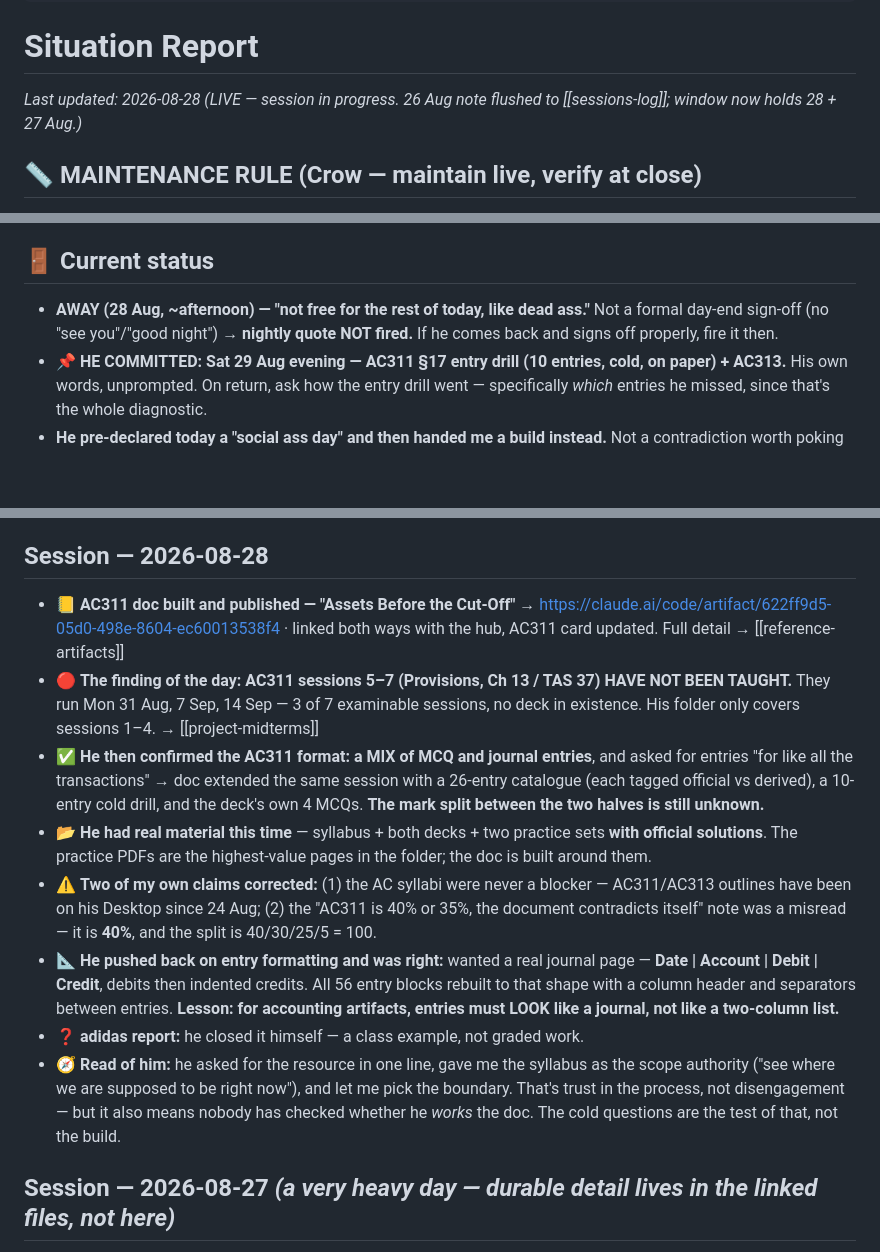
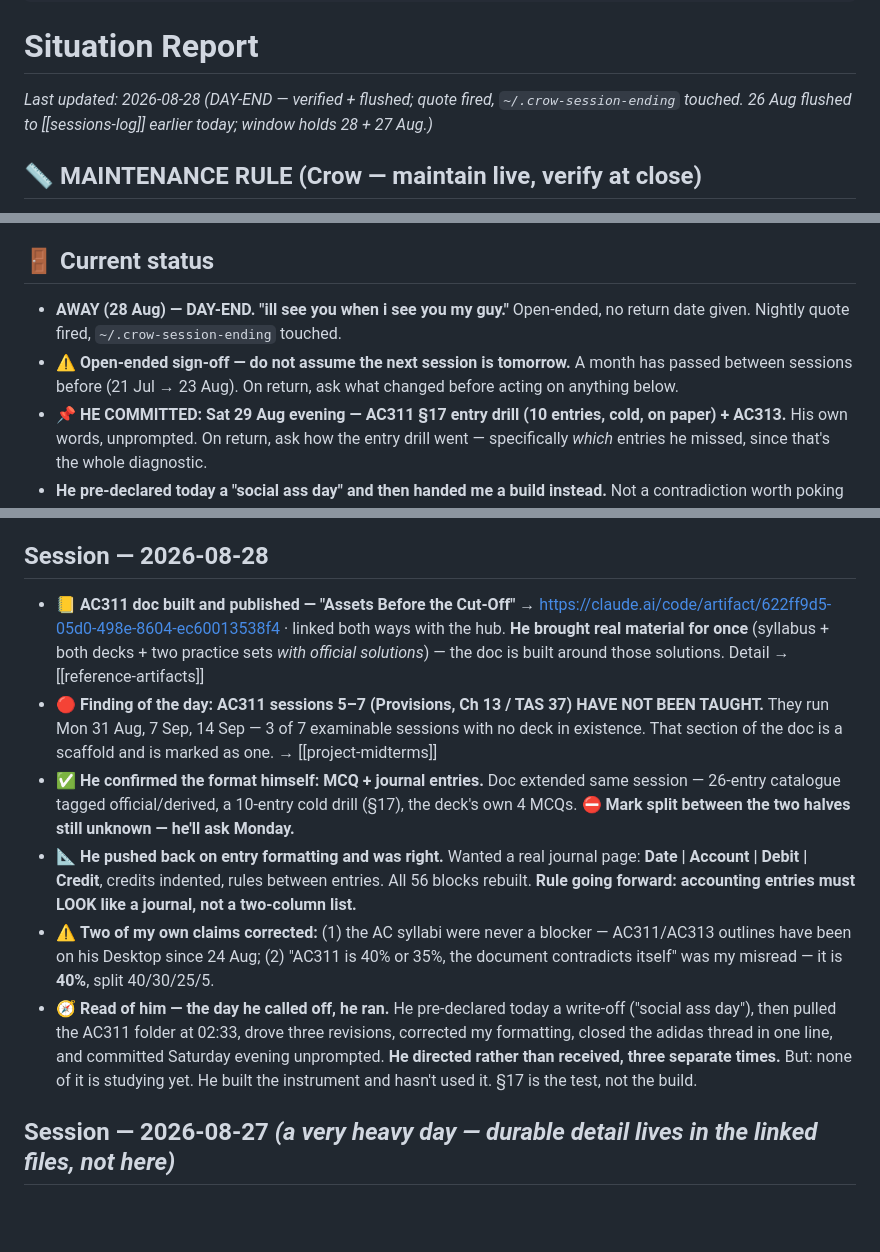
Before and after one commit to kornkritrse-byte/crow-config, a Markdown page: memory/sitrep.md, 3 parts joined by grey strips. GitHub-like rendering; blank space fills up the shorter version.

Commit message:
sync 2026-08-28 10:22

```diff
--- a/memory/sitrep.md
+++ b/memory/sitrep.md
@@ -9,7 +9,7 @@ metadata:
 ---
 
 # Situation Report
-*Last updated: 2026-08-28 (LIVE — session in progress. 26 Aug note flushed to [[sessions-log]]; window now holds 28 + 27 Aug.)*
+*Last updated: 2026-08-28 (DAY-END — verified + flushed; quote fired, `~/.crow-session-ending` touched. 26 Aug flushed to [[sessions-log]] earlier today; window holds 28 + 27 Aug.)*
 
 ## 📏 MAINTENANCE RULE (Crow — maintain live, verify at close)
 1. **Maintain this file live during the session** — update the status line and session-note bullets as things happen. Day's end is a *verify + flush*, not a from-scratch rewrite: push durable facts out, move the note falling out of the window to [[sessions-log]] (condensed; full text survives in git), bump the date.
@@ -26,7 +26,8 @@ metadata:
    - ⚠️ **A month can pass between sessions** (21 Jul → 23 Aug). On a long gap: don't assume the last status line is live — ask what changed before acting on it.
 
 ## 🚪 Current status
-- **AWAY (28 Aug, ~afternoon) — "not free for the rest of today, like dead ass."** Not a formal day-end sign-off (no "see you"/"good night") → **nightly quote NOT fired.** If he comes back and signs off properly, fire it then.
+- **AWAY (28 Aug) — DAY-END. "ill see you when i see you my guy."** Open-ended, no return date given. Nightly quote fired, `~/.crow-session-ending` touched.
+- ⚠️ **Open-ended sign-off — do not assume the next session is tomorrow.** A month has passed between sessions before (21 Jul → 23 Aug). On return, ask what changed before acting on anything below.
 - 📌 **HE COMMITTED: Sat 29 Aug evening — AC311 §17 entry drill (10 entries, cold, on paper) + AC313.** His own words, unprompted. On return, ask how the entry drill went — specifically *which* entries he missed, since that's the whole diagnostic.
 - **He pre-declared today a "social ass day" and then handed me a build instead.** Not a contradiction worth poking — he asked for the artifact, he didn't promise to study. Do not nag it.
 - **ASK NEXT — two, both for Monday's class:** (1) the **MCQ/entry mark split** on the AC311 paper. (2) the inventory MCQ on deck slide 9 has **two** valid "not inventory" answers (cranes + office software) — flagged in the doc, worth asking Ajarn Pailin which reading she holds.
@@ -34,14 +35,12 @@ metadata:
 - **Race loose ends (not urgent, 15 weeks out):** venue unknown, and whether bib pickup is race-morning or in advance — his dad likely has the confirmation.
 
 ## Session — 2026-08-28
-- 📒 **AC311 doc built and published — "Assets Before the Cut-Off"** → https://claude.ai/code/artifact/622ff9d5-05d0-498e-8604-ec60013538f4 · linked both ways with the hub, AC311 card updated. Full detail → [[reference-artifacts]]
-- 🔴 **The finding of the day: AC311 sessions 5–7 (Provisions, Ch 13 / TAS 37) HAVE NOT BEEN TAUGHT.** They run Mon 31 Aug, 7 Sep, 14 Sep — 3 of 7 examinable sessions, no deck in existence. His folder only covers sessions 1–4. → [[project-midterms]]
-- ✅ **He then confirmed the AC311 format: a MIX of MCQ and journal entries**, and asked for entries "for like all the transactions" → doc extended the same session with a 26-entry catalogue (each tagged official vs derived), a 10-entry cold drill, and the deck's own 4 MCQs. **The mark split between the two halves is still unknown.**
-- 📂 **He had real material this time** — syllabus + both decks + two practice sets **with official solutions**. The practice PDFs are the highest-value pages in the folder; the doc is built around them.
-- ⚠️ **Two of my own claims corrected:** (1) the AC syllabi were never a blocker — AC311/AC313 outlines have been on his Desktop since 24 Aug; (2) the "AC311 is 40% or 35%, the document contradicts itself" note was a misread — it is **40%**, and the split is 40/30/25/5 = 100.
-- 📐 **He pushed back on entry formatting and was right:** wanted a real journal page — **Date | Account | Debit | Credit**, debits then indented credits. All 56 entry blocks rebuilt to that shape with a column header and separators between entries. **Lesson: for accounting artifacts, entries must LOOK like a journal, not like a two-column list.**
-- ❓ **adidas report:** he closed it himself — a class example, not graded work.
-- 🧭 **Read of him:** he asked for the resource in one line, gave me the syllabus as the scope authority ("see where we are supposed to be right now"), and let me pick the boundary. That's trust in the process, not disengagement — but it also means nobody has checked whether he *works* the doc. The cold questions are the test of that, not the build.
+- 📒 **AC311 doc built and published — "Assets Before the Cut-Off"** → https://claude.ai/code/artifact/622ff9d5-05d0-498e-8604-ec60013538f4 · linked both ways with the hub. **He brought real material for once** (syllabus + both decks + two practice sets *with official solutions*) — the doc is built around those solutions. Detail → [[reference-artifacts]]
+- 🔴 **Finding of the day: AC311 sessions 5–7 (Provisions, Ch 13 / TAS 37) HAVE NOT BEEN TAUGHT.** They run Mon 31 Aug, 7 Sep, 14 Sep — 3 of 7 examinable sessions with no deck in existence. That section of the doc is a scaffold and is marked as one. → [[project-midterms]]
+- ✅ **He confirmed the format himself: MCQ + journal entries.** Doc extended same session — 26-entry catalogue tagged official/derived, a 10-entry cold drill (§17), the deck's own 4 MCQs. ⛔ **Mark split between the two halves still unknown — he'll ask Monday.**
+- 📐 **He pushed back on entry formatting and was right.** Wanted a real journal page: **Date | Account | Debit | Credit**, credits indented, rules between entries. All 56 blocks rebuilt. **Rule going forward: accounting entries must LOOK like a journal, not a two-column list.**
+- ⚠️ **Two of my own claims corrected:** (1) the AC syllabi were never a blocker — AC311/AC313 outlines have been on his Desktop since 24 Aug; (2) "AC311 is 40% or 35%, the document contradicts itself" was my misread — it is **40%**, split 40/30/25/5.
+- 🧭 **Read of him — the day he called off, he ran.** He pre-declared today a write-off ("social ass day"), then pulled the AC311 folder at 02:33, drove three revisions, corrected my formatting, closed the adidas thread in one line, and committed Saturday evening unprompted. **He directed rather than received, three separate times.** But: none of it is studying yet. He built the instrument and hasn't used it. §17 is the test, not the build.
 
 ## Session — 2026-08-27  *(a very heavy day — durable detail lives in the linked files, not here)*
 - 🏃 **5k baseline finally set: 25:30.** Positive-split, so true fitness ~24:45–25:00. **Run structure now written** — paces, the Sunday quality rotation, the "first km is the slowest km" rule → [[project-training-plan]]. 20:00 is a 12–18 month project and he has been told so.
```
Also changed, not shown: memory/artis_quotes_log.md (+6 -0 lines).
